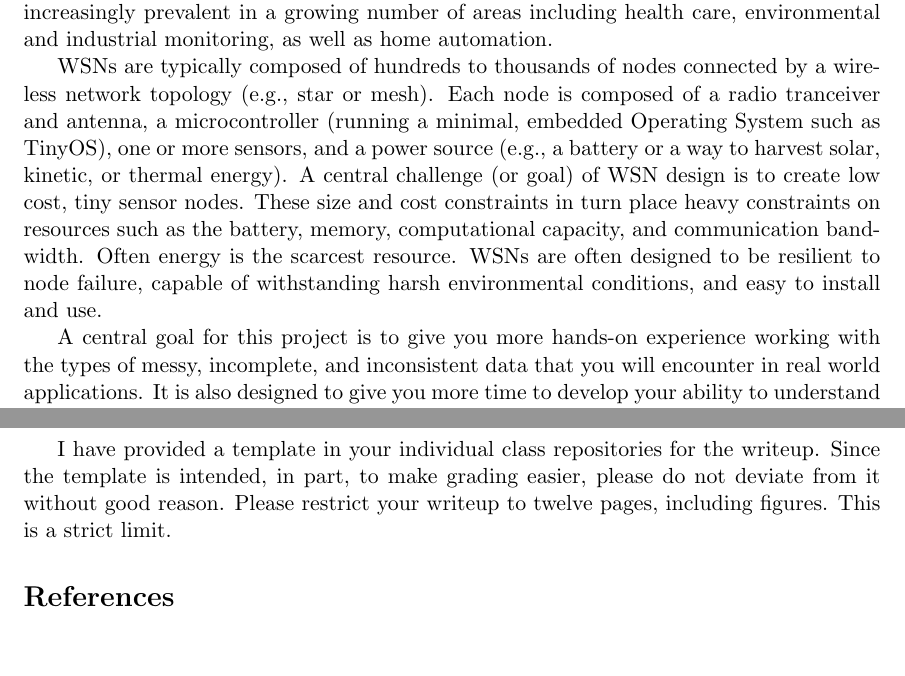
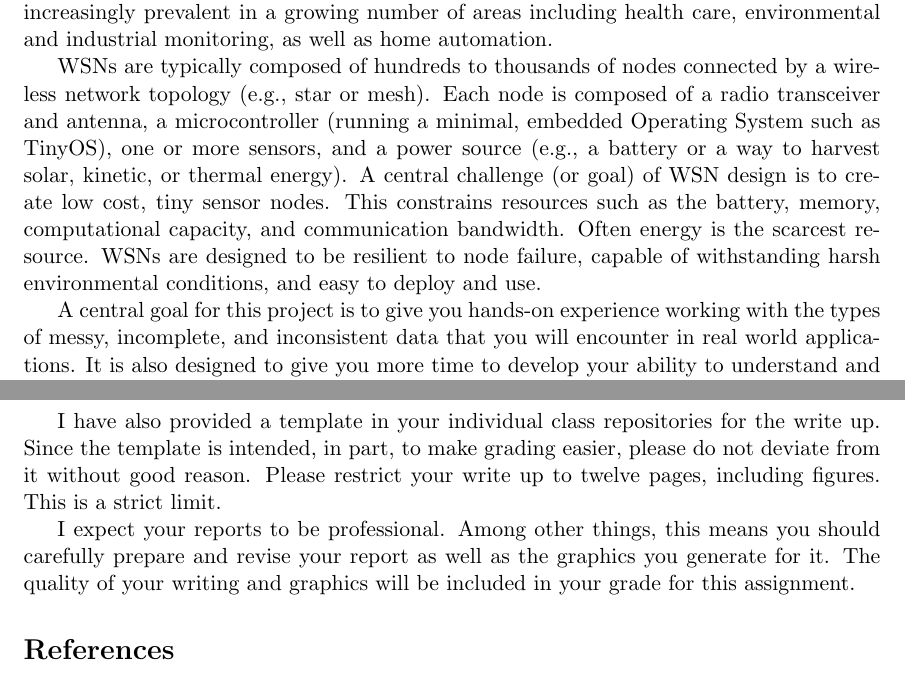
Before and after one commit to jarrodmillman/stat222-spring2016, a LaTeX document (projects/sensor/sensor.tex): two parts of pages 1 and 4 of 4, joined at a grey line, cut so that both start at the same text, the shorter picture padded with empty space. Compiled offline with pdfLaTeX.

Commit message:
finalize

```diff
--- a/projects/sensor/sensor.tex
+++ b/projects/sensor/sensor.tex
@@ -49,17 +49,16 @@ automation.
 
 WSNs are typically composed of hundreds to thousands of nodes connected by a
 wireless network topology (e.g., star or mesh).  Each node is composed of a
-radio tranceiver and antenna, a microcontroller (running a minimal, embedded
+radio transceiver and antenna, a microcontroller (running a minimal, embedded
 Operating System such as TinyOS), one or more sensors, and a power source
 (e.g., a battery or a way to harvest solar, kinetic, or thermal energy).  A
 central challenge (or goal) of WSN design is to create low cost, tiny sensor
-nodes.  These size and cost constraints in turn place heavy constraints on
-resources such as the battery, memory, computational capacity, and
-communication bandwidth.  Often energy is the scarcest resource.  WSNs are
-often designed to be resilient to node failure, capable of withstanding harsh
-environmental conditions, and easy to install and use.
+nodes.  This constrains resources such as the battery, memory, computational
+capacity, and communication bandwidth.  Often energy is the scarcest resource.
+WSNs are designed to be resilient to node failure, capable of withstanding
+harsh environmental conditions, and easy to deploy and use.
 
-A central goal for this project is to give you more hands-on experience working
+A central goal for this project is to give you hands-on experience working
 with the types of messy, incomplete, and inconsistent data that you will
 encounter in real world applications.  It is also designed to give you more
 time to develop your ability to understand and critique statistical graphics as
@@ -182,8 +182,13 @@ interest are \texttt{sonoma-data-all.csv} and \texttt{mote-location-data.txt}.
 
-I have provided a template in your individual class repositories for the
-writeup. Since the template is intended, in part, to make grading easier,
+I have also provided a template in your individual class repositories for the
+write up. Since the template is intended, in part, to make grading easier,
 please do not deviate from it without good reason.  Please restrict your
-writeup to twelve pages, including figures. This is a strict limit.
+write up to twelve pages, including figures. This is a strict limit.
+
+I expect your reports to be professional.  Among other things, this means you
+should carefully prepare and revise your report as well as the graphics you
+generate for it.  The quality of your writing and graphics will be
+included in your grade for this assignment.
 
 \bibliographystyle{plain}
 \bibliography{sensor}
```
Also changed, not shown: projects/sensor/sensor.tex (9 more changed lines).
